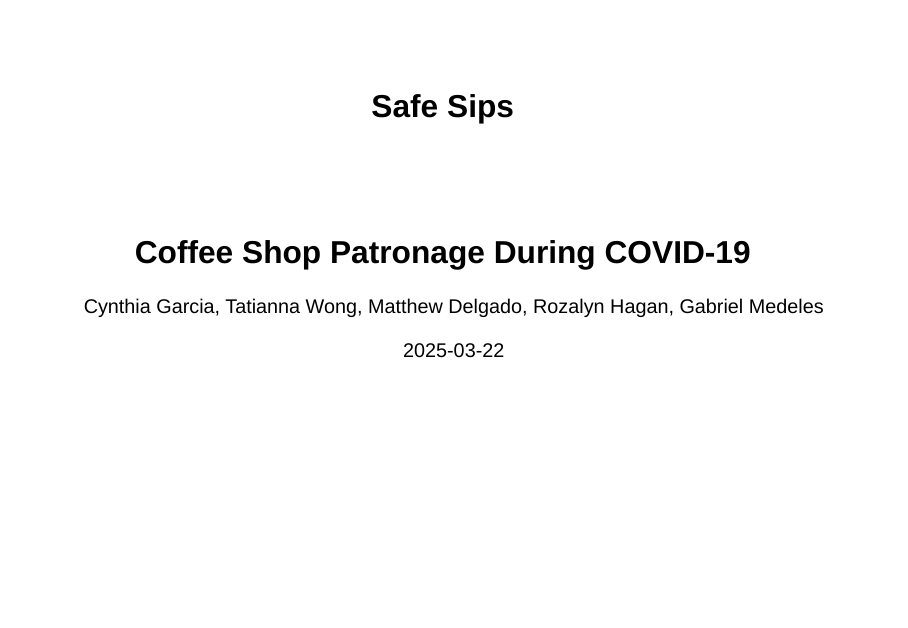
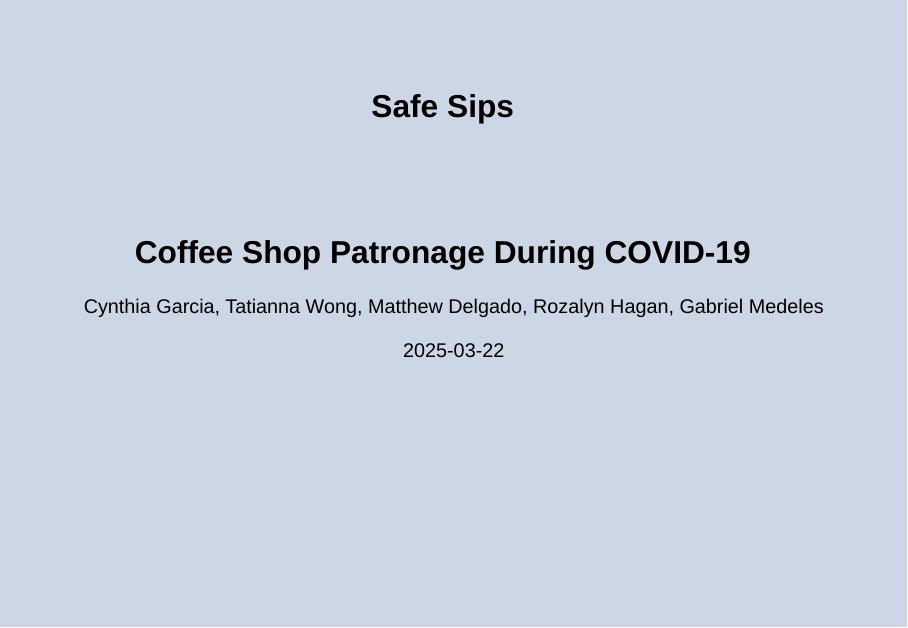
Before and after one commit to Beans-Gabe/coffee-shop-research, a Quarto document (Coffee Shop Patronage During COVID-19 Proposal Project.qmd): page 1 of 15 before the commit and page 1 of 16 after it. Rendered offline with R 4.5, knitr and Pandoc in place of Quarto, with nearby package versions; drawn as Slidy slides in place of the format the file asks for.

Commit message:
Update Coffee Shop Patronage During COVID-19 Proposal Project.qmd

````diff
--- a/Coffee Shop Patronage During COVID-19 Proposal Project.qmd
+++ b/Coffee Shop Patronage During COVID-19 Proposal Project.qmd
@@ -19,6 +19,15 @@ execute:
   message: false
 editor: visual
 ---
+```{r, echo=FALSE, results='asis'}
+cat('
+<style>
+  body {
+    background-color: #CCD6E4; /* Very light navy blue */
+    color: black; /* Keeps text clear and readable */
+</style>
+')
+```
 
 ## Problem Definition
 COVID-19 changed how customers interact with different hospitality/service establishments but we will be examining coffee shops in particular. This study assesses whether customers felt safer when they saw staff actively cleaning tables, machines, and counter tops at the coffee shops.
````
